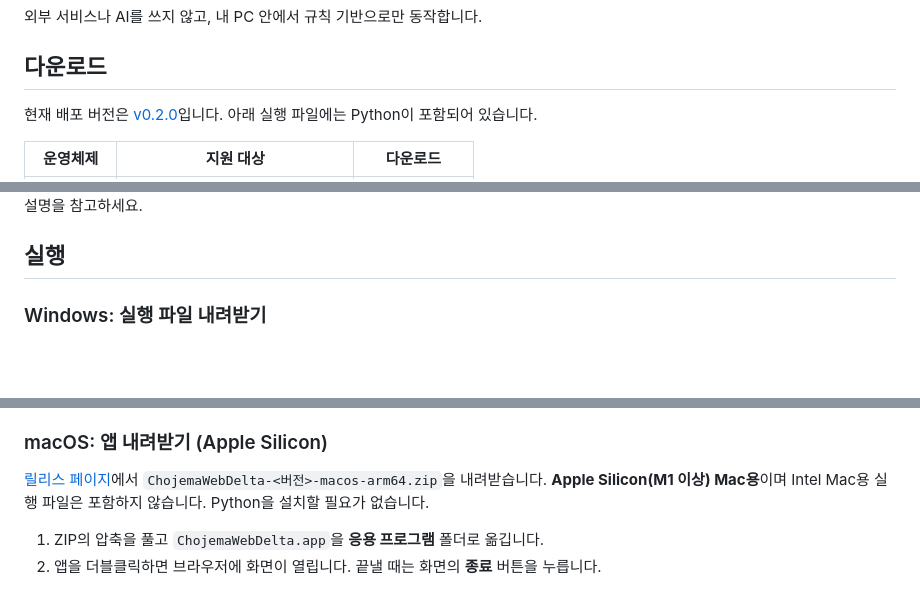
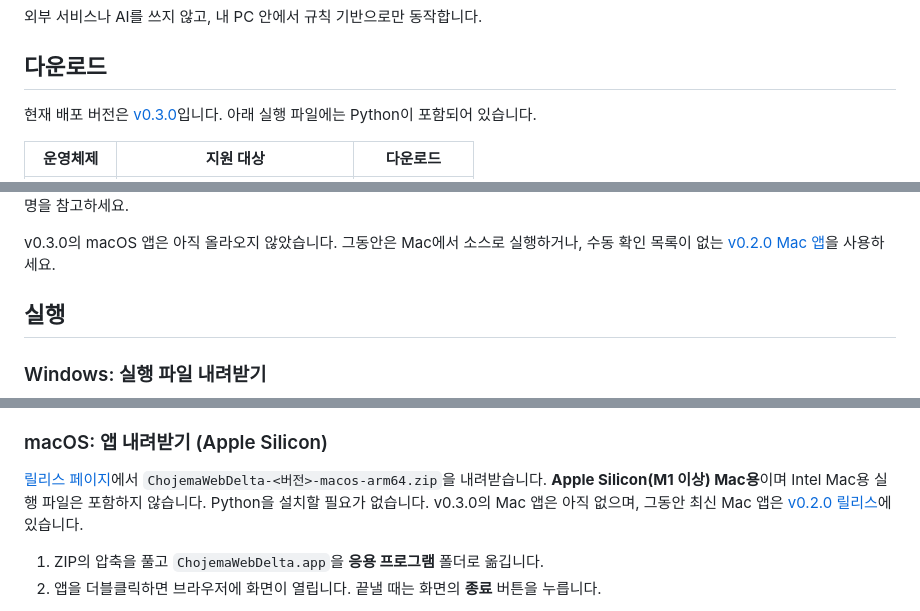
Before and after one commit to chojema/ChojemaWebDelta, a Markdown page: README.ko.md, 3 parts joined by grey strips. Drawn GitHub-style; blank space fills up the shorter version.

```diff
--- a/README.ko.md
+++ b/README.ko.md
@@ -10,7 +10,7 @@
 
 ## 다운로드
 
-현재 배포 버전은 [v0.2.0](https://github.com/chojema/ChojemaWebDelta/releases/tag/v0.2.0)입니다. 아래 실행 파일에는 Python이 포함되어 있습니다.
+현재 배포 버전은 [v0.3.0](https://github.com/chojema/ChojemaWebDelta/releases/tag/v0.3.0)입니다. 아래 실행 파일에는 Python이 포함되어 있습니다.
 
 | 운영체제 | 지원 대상 | 다운로드 |
 |---|---|---|
@@ -22,4 +22,6 @@
 Intel Mac과 Linux에서는 아래의 **소스로 실행** 방법을 사용하세요. 처음 실행할 때 표시될 수 있는 보안 안내는 운영체제별 실행 설명을 참고하세요.
+
+v0.3.0의 macOS 앱은 아직 올라오지 않았습니다. 그동안은 Mac에서 소스로 실행하거나, 수동 확인 목록이 없는 [v0.2.0 Mac 앱](https://github.com/chojema/ChojemaWebDelta/releases/tag/v0.2.0)을 사용하세요.
 
 ## 실행
 
@@ -38,6 +40,7 @@ Intel Mac과 Linux에서는 아래의 **소스로 실행** 방법을 사용하
 
 [릴리스 페이지](https://github.com/chojema/ChojemaWebDelta/releases/latest)에서
 `ChojemaWebDelta-<버전>-macos-arm64.zip`을 내려받습니다. **Apple Silicon(M1 이상) Mac용**이며 Intel Mac용 실행 파일은 포함하지 않습니다. Python을 설치할 필요가 없습니다.
+v0.3.0의 Mac 앱은 아직 없으며, 그동안 최신 Mac 앱은 [v0.2.0 릴리스](https://github.com/chojema/ChojemaWebDelta/releases/tag/v0.2.0)에 있습니다.
 
 1. ZIP의 압축을 풀고 `ChojemaWebDelta.app`을 **응용 프로그램** 폴더로 옮깁니다.
 2. 앱을 더블클릭하면 브라우저에 화면이 열립니다. 끝낼 때는 화면의 **종료** 버튼을 누릅니다.
```
Also changed, not shown: other parts of README.ko.md (+4 -4 lines), README.md (+8 -5 lines).
